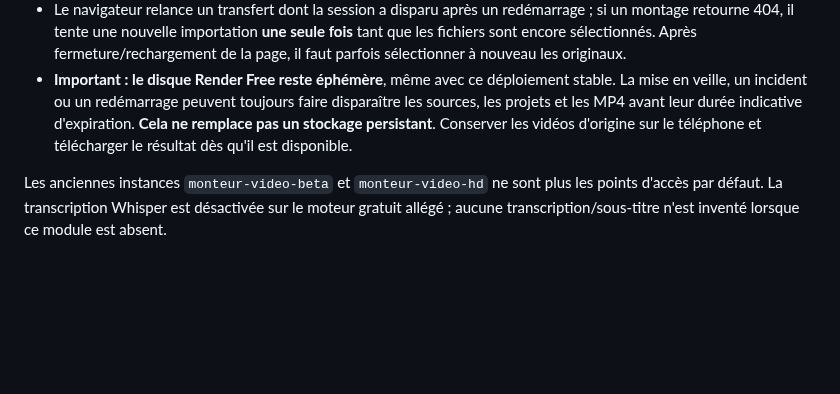
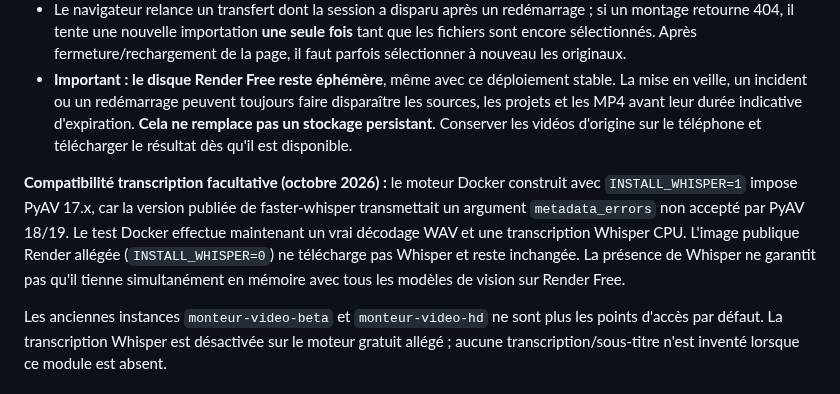
Before and after one commit to dbrckk/monteur-video, a Markdown page: README.md, the part around the change. Rendered like a GitHub page; blank space fills up the shorter version.

Commit message:
docs(asr): explain PyAV 17 compatibility and real CPU transcription regression coverage

```diff
--- a/README.md
+++ b/README.md
@@ -14,6 +14,8 @@ L'interface publique [Monteur Studio](https://dbrckk.github.io/monteur-video/) u
 - Aucune clé demandée à l'utilisateur sur la démonstration publique ; les moteurs privés conservent l'authentification.
 - Le navigateur relance un transfert dont la session a disparu après un redémarrage ; si un montage retourne 404, il tente une nouvelle importation **une seule fois** tant que les fichiers sont encore sélectionnés. Après fermeture/rechargement de la page, il faut parfois sélectionner à nouveau les originaux.
 - **Important : le disque Render Free reste éphémère**, même avec ce déploiement stable. La mise en veille, un incident ou un redémarrage peuvent toujours faire disparaître les sources, les projets et les MP4 avant leur durée indicative d'expiration. **Cela ne remplace pas un stockage persistant**. Conserver les vidéos d'origine sur le téléphone et télécharger le résultat dès qu'il est disponible.
+
+**Compatibilité transcription facultative (octobre 2026) :** le moteur Docker construit avec `INSTALL_WHISPER=1` impose PyAV 17.x, car la version publiée de faster-whisper transmettait un argument `metadata_errors` non accepté par PyAV 18/19. Le test Docker effectue maintenant un vrai décodage WAV et une transcription Whisper CPU. L'image publique Render allégée (`INSTALL_WHISPER=0`) ne télécharge pas Whisper et reste inchangée. La présence de Whisper ne garantit pas qu'il tienne simultanément en mémoire avec tous les modèles de vision sur Render Free.
 
 Les anciennes instances `monteur-video-beta` et `monteur-video-hd` ne sont plus les points d'accès par défaut. La transcription Whisper est désactivée sur le moteur gratuit allégé ; aucune transcription/sous-titre n'est inventé lorsque ce module est absent.
 
```
